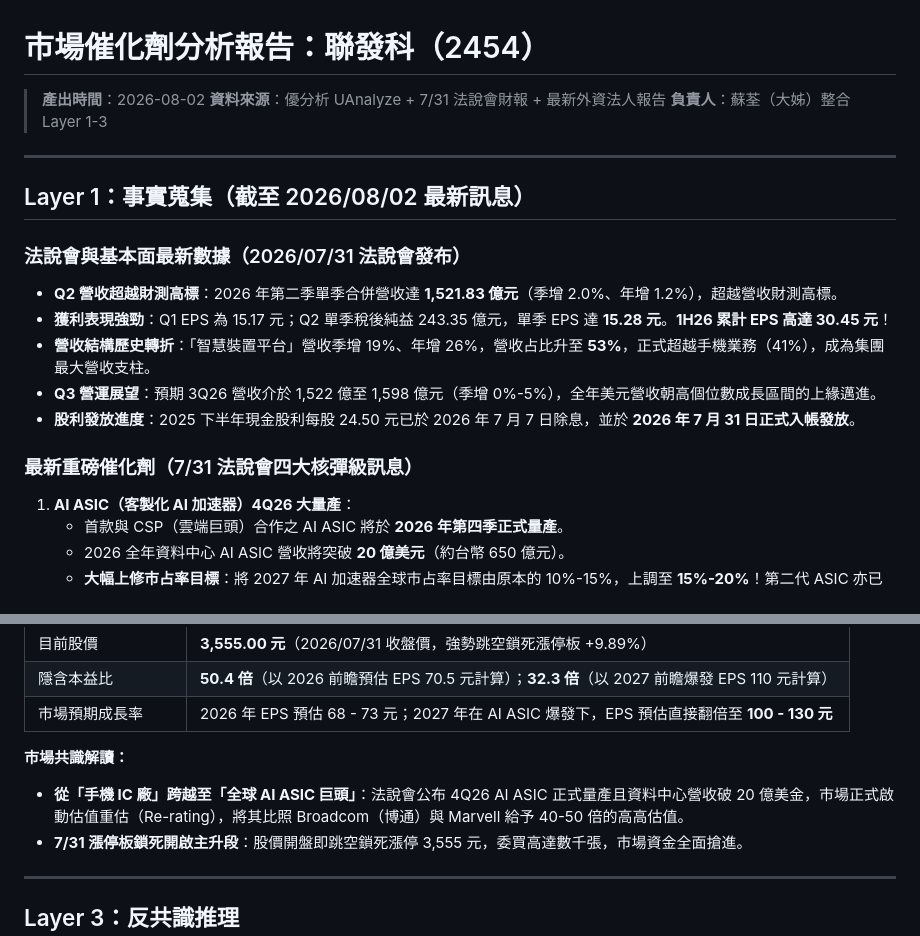
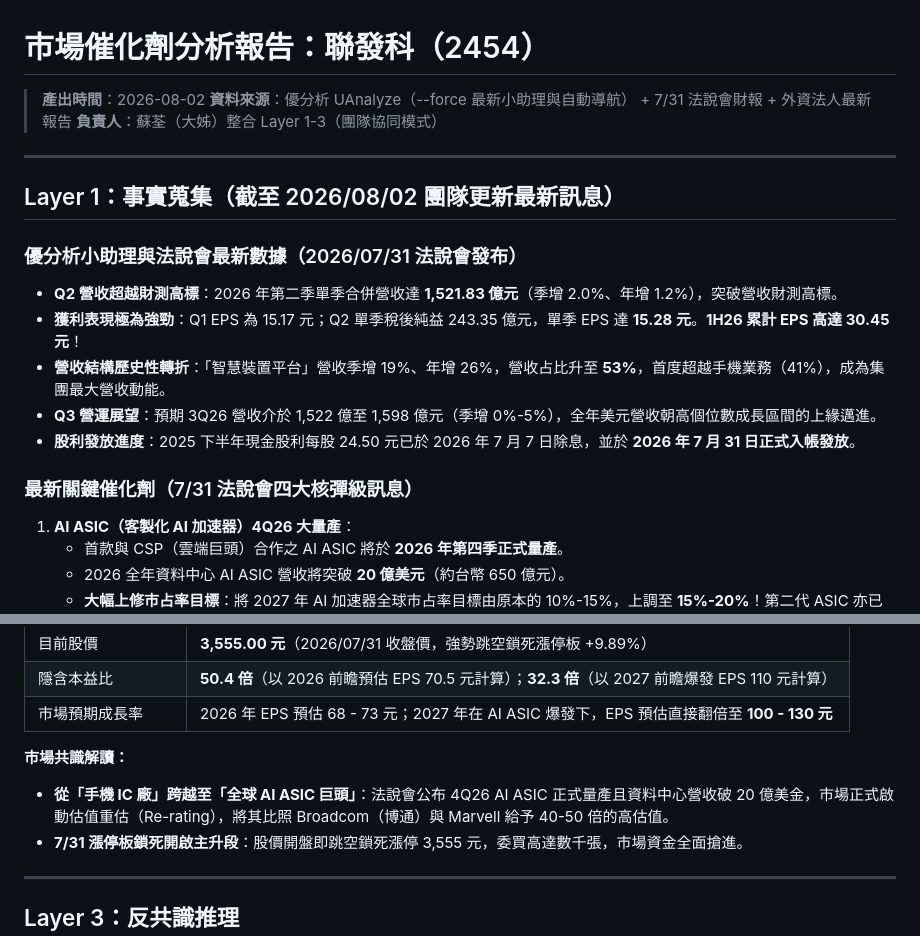
Before and after one commit to MasonLee3721/kiro-notes, a Markdown page: market-catalyst/聯發科(2454)_20260802.md, 2 parts joined by grey strips. Drawn GitHub-style.

Commit message:
add: 聯發科(2454) 協同市場催化劑報告(法說會後) 20260802

```diff
--- a/market-catalyst/聯發科(2454)_20260802.md
+++ b/market-catalyst/聯發科(2454)_20260802.md
@@ -1,21 +1,21 @@
 # 市場催化劑分析報告：聯發科（2454）
 
 > **產出時間**：2026-08-02
-> **資料來源**：優分析 UAnalyze + 7/31 法說會財報 + 最新外資法人報告
-> **負責人**：蘇荃（大姊）整合 Layer 1-3
+> **資料來源**：優分析 UAnalyze（--force 最新小助理與自動導航） + 7/31 法說會財報 + 外資法人最新報告
+> **負責人**：蘇荃（大姊）整合 Layer 1-3（團隊協同模式）
 
 ---
 
-## Layer 1：事實蒐集（截至 2026/08/02 最新訊息）
+## Layer 1：事實蒐集（截至 2026/08/02 團隊更新最新訊息）
 
-### 法說會與基本面最新數據（2026/07/31 法說會發布）
-- **Q2 營收超越財測高標**：2026 年第二季單季合併營收達 **1,521.83 億元**（季增 2.0%、年增 1.2%），超越營收財測高標。
-- **獲利表現強勁**：Q1 EPS 為 15.17 元；Q2 單季稅後純益 243.35 億元，單季 EPS 達 **15.28 元**。**1H26 累計 EPS 高達 30.45 元**！
-- **營收結構歷史轉折**：「智慧裝置平台」營收季增 19%、年增 26%，營收占比升至 **53%**，正式超越手機業務（41%），成為集團最大營收支柱。
+### 優分析小助理與法說會最新數據（2026/07/31 法說會發布）
+- **Q2 營收超越財測高標**：2026 年第二季單季合併營收達 **1,521.83 億元**（季增 2.0%、年增 1.2%），突破營收財測高標。
+- **獲利表現極為強勁**：Q1 EPS 為 15.17 元；Q2 單季稅後純益 243.35 億元，單季 EPS 達 **15.28 元**。**1H26 累計 EPS 高達 30.45 元**！
+- **營收結構歷史性轉折**：「智慧裝置平台」營收季增 19%、年增 26%，營收占比升至 **53%**，首度超越手機業務（41%），成為集團最大營收動能。
 - **Q3 營運展望**：預期 3Q26 營收介於 1,522 億至 1,598 億元（季增 0%-5%），全年美元營收朝高個位數成長區間的上緣邁進。
 - **股利發放進度**：2025 下半年現金股利每股 24.50 元已於 2026 年 7 月 7 日除息，並於 **2026 年 7 月 31 日正式入帳發放**。
 
-### 最新重磅催化劑（7/31 法說會四大核彈級訊息）
+### 最新關鍵催化劑（7/31 法說會四大核彈級訊息）
 1. **AI ASIC（客製化 AI 加速器）4Q26 大量產**：
    - 首款與 CSP（雲端巨頭）合作之 AI ASIC 將於 **2026 年第四季正式量產**。
    - 2026 全年資料中心 AI ASIC 營收將突破 **20 億美元**（約台幣 650 億元）。
@@ -39,7 +39,7 @@
 | 市場預期成長率 | 2026 年 EPS 預估 68 - 73 元；2027 年在 AI ASIC 爆發下，EPS 預估直接翻倍至 **100 - 130 元** |
 
 **市場共識解讀：**
-- **從「手機 IC 廠」跨越至「全球 AI ASIC 巨頭」**：法說會公布 4Q26 AI ASIC 正式量產且資料中心營收破 20 億美金，市場正式啟動估值重估（Re-rating），將其比照 Broadcom（博通）與 Marvell 給予 40-50 倍的高高估值。
+- **從「手機 IC 廠」跨越至「全球 AI ASIC 巨頭」**：法說會公布 4Q26 AI ASIC 正式量產且資料中心營收破 20 億美金，市場正式啟動估值重估（Re-rating），將其比照 Broadcom（博通）與 Marvell 給予 40-50 倍的高估值。
 - **7/31 漲停板鎖死開啟主升段**：股價開盤即跳空鎖死漲停 3,555 元，委買高達數千張，市場資金全面搶進。
 
 ---
```
Also changed, not shown: other parts of market-catalyst/聯發科(2454)_20260802.md (+1 -1 lines).
